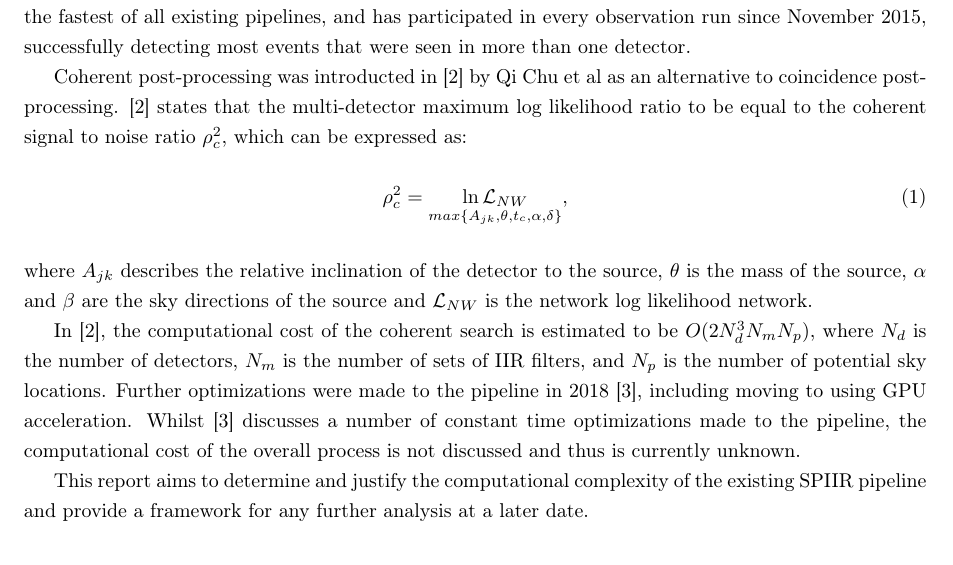
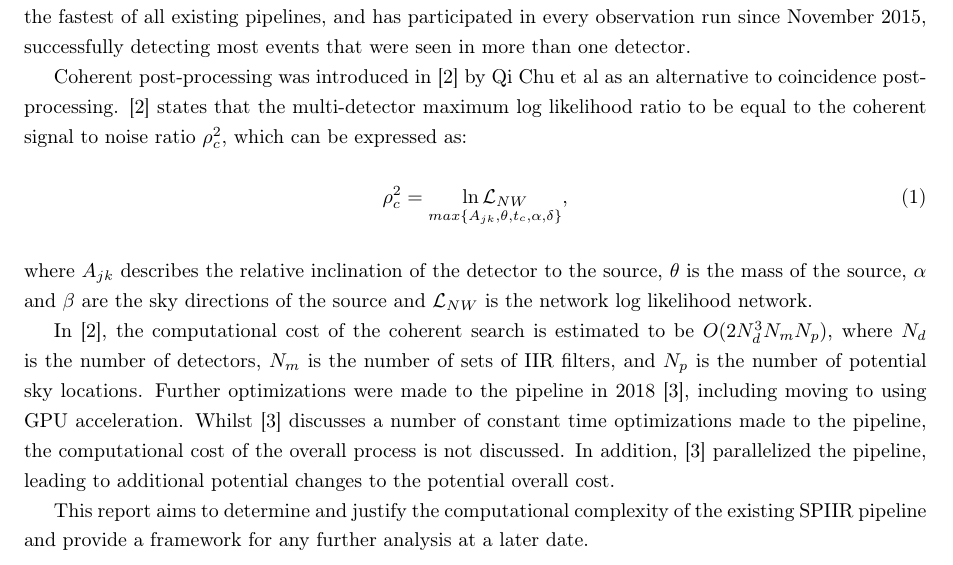
Before and after one commit to Tommoa/ozgrav-research, a LaTeX document (analysis/analysis.tex): part of page 2 of 2, cut so that both start at the same text. Compiled offline with pdfLaTeX.

Commit message:
Fix spelling mistakes in introduction

```diff
--- a/analysis/analysis.tex
+++ b/analysis/analysis.tex
@@ -58,7 +58,7 @@ Professor Linqing Wen
 The Summed Parallel Infinite Impulse Response (SPIIR) pipeline, first implemented by Shaun Hooper in 2012 \cite{SPIIRCreate}, uses a number of IIR filters to approximate possible gravitational wave signals for detection followed by post-processing to localize any potential candidates.
 The pipeline is currently thought to be the fastest of all existing pipelines, and has participated in every observation run since November 2015, successfully detecting most events that were seen in more than one detector.
 
-Coherent post-processing was introducted in \cite{ChuThesis} by Qi Chu et al as an alternative to coincidence post-processing.
+Coherent post-processing was introduced in \cite{ChuThesis} by Qi Chu et al as an alternative to coincidence post-processing.
 \cite{ChuThesis} states that the multi-detector maximum log likelihood ratio to be equal to the coherent signal to noise ratio \(\rho{}^2_c\), which can be expressed as:
 
 \begin{equation}
@@ -69,7 +69,8 @@ where \(A_{jk}\) describes the relative inclination of the detector to the sourc
 
 In \cite{ChuThesis}, the computational cost of the coherent search is estimated to be \(O(2N^3_dN_mN_p)\), where \(N_d\) is the number of detectors, \(N_m\) is the number of sets of IIR filters, and \(N_p\) is the number of potential sky locations.
 Further optimizations were made to the pipeline in 2018 \cite{SPIIRGPU2018}, including moving to using GPU acceleration.
-Whilst \cite{SPIIRGPU2018} discusses a number of constant time optimizations made to the pipeline, the computational cost of the overall process is not discussed and thus is currently unknown.
+Whilst \cite{SPIIRGPU2018} discusses a number of constant time optimizations made to the pipeline, the computational cost of the overall process is not discussed.
+In addition, \cite{SPIIRGPU2018} parallelized the pipeline, leading to additional potential changes to the potential overall cost.
 
 This report aims to determine and justify the computational complexity of the existing SPIIR pipeline and provide a framework for any further analysis at a later date.
 
```
